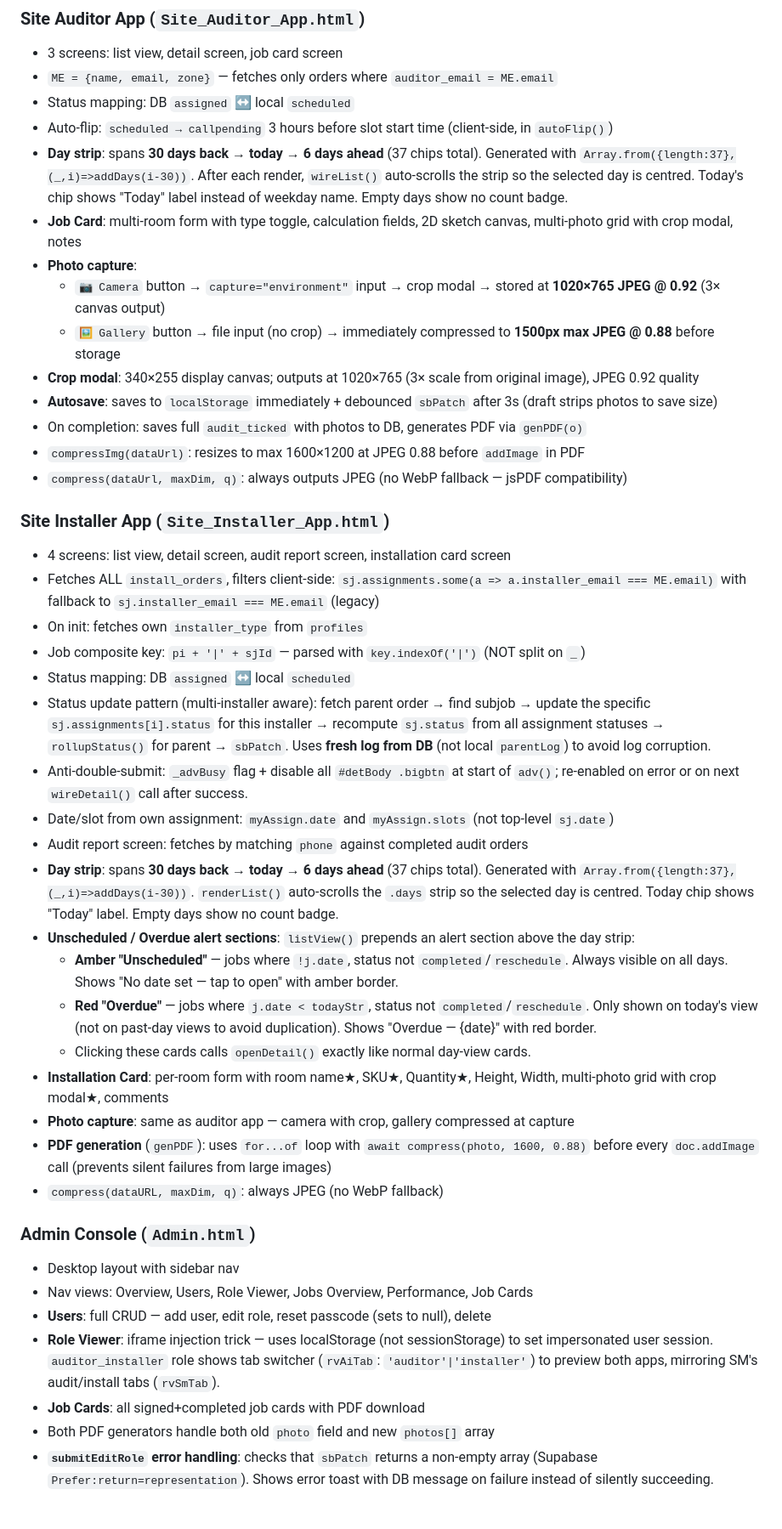
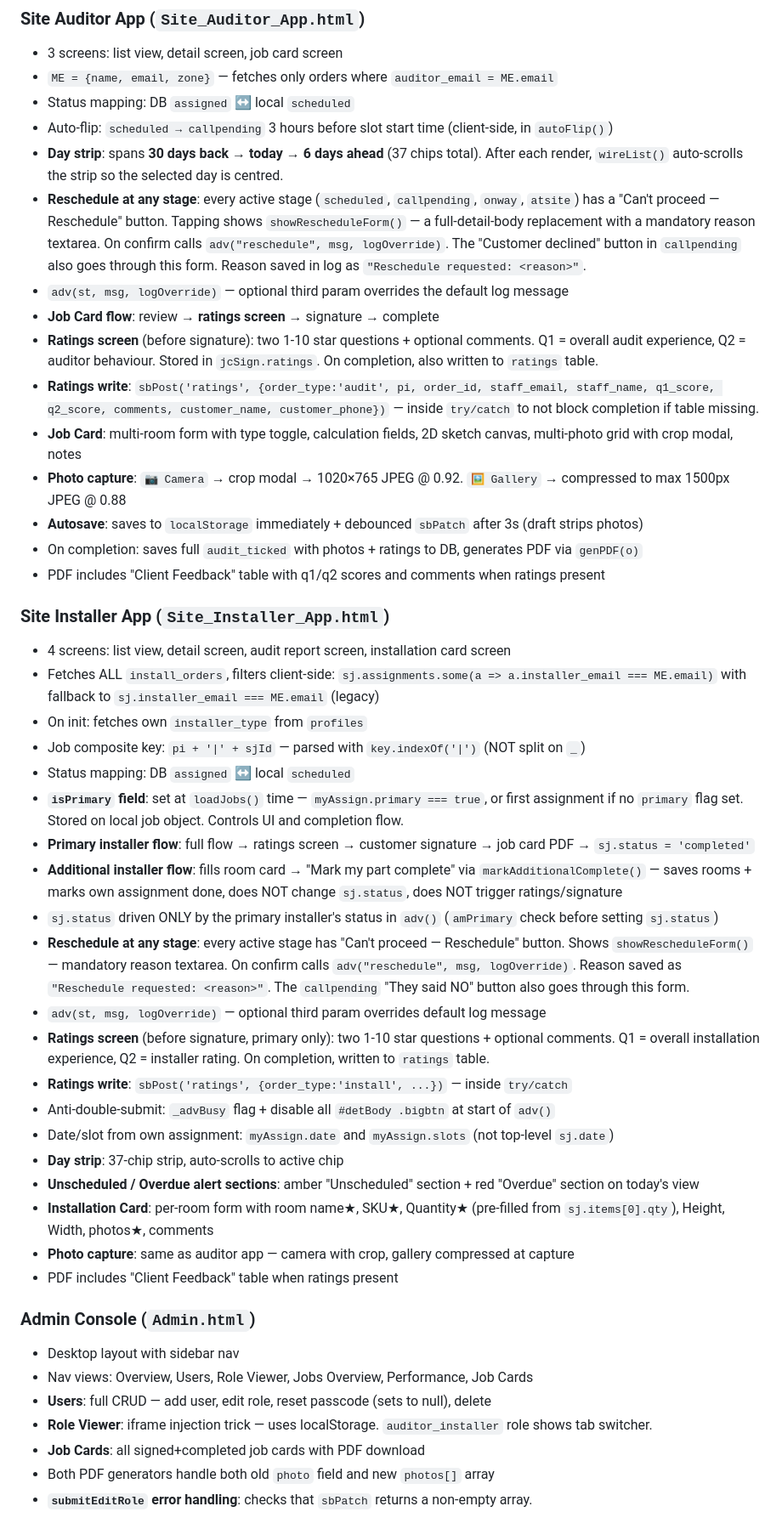
Before and after one commit to daaku-daddy/material-depot-site, a Markdown page: CLAUDE.md, the part around one of its changes. Shown at 85% size. Rendered like a GitHub page.

Commit message:
Update CLAUDE.md to reflect all features added in June 2026 session
Co-Authored-By: Claude Sonnet 4.6 <noreply@anthropic.com>

```diff
--- a/CLAUDE.md
+++ b/CLAUDE.md
@@ -148,16 +166,17 @@ Both dashboards pre-populate the service creation `draft` from `o.skus` when `o.
 - `ME = {name, email, zone}` — fetches only orders where `auditor_email = ME.email`
 - Status mapping: DB `assigned` ↔ local `scheduled`
 - Auto-flip: `scheduled → callpending` 3 hours before slot start time (client-side, in `autoFlip()`)
-- **Day strip**: spans **30 days back → today → 6 days ahead** (37 chips total). Generated with `Array.from({length:37},(_,i)=>addDays(i-30))`. After each render, `wireList()` auto-scrolls the strip so the selected day is centred. Today's chip shows "Today" label instead of weekday name. Empty days show no count badge.
+- **Day strip**: spans **30 days back → today → 6 days ahead** (37 chips total). After each render, `wireList()` auto-scrolls the strip so the selected day is centred.
+- **Reschedule at any stage**: every active stage (`scheduled`, `callpending`, `onway`, `atsite`) has a "Can't proceed — Reschedule" button. Tapping shows `showRescheduleForm()` — a full-detail-body replacement with a mandatory reason textarea. On confirm calls `adv("reschedule", msg, logOverride)`. The "Customer declined" button in `callpending` also goes through this form. Reason saved in log as `"Reschedule requested: <reason>"`.
+- `adv(st, msg, logOverride)` — optional third param overrides the default log message
+- **Job Card flow**: review → **ratings screen** → signature → complete
+- **Ratings screen** (before signature): two 1-10 star questions + optional comments. Q1 = overall audit experience, Q2 = auditor behaviour. Stored in `jcSign.ratings`. On completion, also written to `ratings` table.
+- **Ratings write**: `sbPost('ratings', {order_type:'audit', pi, order_id, staff_email, staff_name, q1_score, q2_score, comments, customer_name, customer_phone})` — inside `try/catch` to not block completion if table missing.
 - **Job Card**: multi-room form with type toggle, calculation fields, 2D sketch canvas, multi-photo grid with crop modal, notes
-- **Photo capture**:
-  - `📷 Camera` button → `capture="environment"` input → crop modal → stored at **1020×765 JPEG @ 0.92** (3× canvas output)
-  - `🖼 Gallery` button → file input (no crop) → immediately compressed to **1500px max JPEG @ 0.88** before storage
-- **Crop modal**: 340×255 display canvas; outputs at 1020×765 (3× scale from original image), JPEG 0.92 quality
-- **Autosave**: saves to `localStorage` immediately + debounced `sbPatch` after 3s (draft strips photos to save size)
-- On completion: saves full `audit_ticked` with photos to DB, generates PDF via `genPDF(o)`
-- `compressImg(dataUrl)`: resizes to max 1600×1200 at JPEG 0.88 before `addImage` in PDF
-- `compress(dataUrl, maxDim, q)`: always outputs JPEG (no WebP fallback — jsPDF compatibility)
+- **Photo capture**: `📷 Camera` → crop modal → 1020×765 JPEG @ 0.92. `🖼 Gallery` → compressed to max 1500px JPEG @ 0.88
+- **Autosave**: saves to `localStorage` immediately + debounced `sbPatch` after 3s (draft strips photos)
+- On completion: saves full `audit_ticked` with photos + ratings to DB, generates PDF via `genPDF(o)`
+- PDF includes "Client Feedback" table with q1/q2 scores and comments when ratings present
 
 ### Site Installer App (`Site_Installer_App.html`)
 - 4 screens: list view, detail screen, audit report screen, installation card screen
@@ -165,26 +184,28 @@ Both dashboards pre-populate the service creation `draft` from `o.skus` when `o.
 - On init: fetches own `installer_type` from `profiles`
 - Job composite key: `pi + '|' + sjId` — parsed with `key.indexOf('|')` (NOT split on `_`)
 - Status mapping: DB `assigned` ↔ local `scheduled`
-- Status update pattern (multi-installer aware): fetch parent order → find subjob → update the specific `sj.assignments[i].status` for this installer → recompute `sj.status` from all assignment statuses → `rollupStatus()` for parent → `sbPatch`. Uses **fresh log from DB** (not local `parentLog`) to avoid log corruption.
-- Anti-double-submit: `_advBusy` flag + disable all `#detBody .bigbtn` at start of `adv()`; re-enabled on error or on next `wireDetail()` call after success.
+- **`isPrimary` field**: set at `loadJobs()` time — `myAssign.primary === true`, or first assignment if no `primary` flag set. Stored on local job object. Controls UI and completion flow.
+- **Primary installer flow**: full flow → ratings screen → customer signature → job card PDF → `sj.status = 'completed'`
+- **Additional installer flow**: fills room card → "Mark my part complete" via `markAdditionalComplete()` — saves rooms + marks own assignment done, does NOT change `sj.status`, does NOT trigger ratings/signature
+- `sj.status` driven ONLY by the primary installer's status in `adv()` (`amPrimary` check before setting `sj.status`)
+- **Reschedule at any stage**: every active stage has "Can't proceed — Reschedule" button. Shows `showRescheduleForm()` — mandatory reason textarea. On confirm calls `adv("reschedule", msg, logOverride)`. Reason saved as `"Reschedule requested: <reason>"`. The `callpending` "They said NO" button also goes through this form.
+- `adv(st, msg, logOverride)` — optional third param overrides default log message
+- **Ratings screen** (before signature, primary only): two 1-10 star questions + optional comments. Q1 = overall installation experience, Q2 = installer rating. On completion, written to `ratings` table.
+- **Ratings write**: `sbPost('ratings', {order_type:'install', ...})` — inside `try/catch`
+- Anti-double-submit: `_advBusy` flag + disable all `#detBody .bigbtn` at start of `adv()`
 - Date/slot from own assignment: `myAssign.date` and `myAssign.slots` (not top-level `sj.date`)
-- Audit report screen: fetches by matching `phone` against completed audit orders
-- **Day strip**: spans **30 days back → today → 6 days ahead** (37 chips total). Generated with `Array.from({length:37},(_,i)=>addDays(i-30))`. `renderList()` auto-scrolls the `.days` strip so the selected day is centred. Today chip shows "Today" label. Empty days show no count badge.
-- **Unscheduled / Overdue alert sections**: `listView()` prepends an alert section above the day strip:
-  - **Amber "Unscheduled"** — jobs where `!j.date`, status not `completed`/`reschedule`. Always visible on all days. Shows "No date set — tap to open" with amber border.
-  - **Red "Overdue"** — jobs where `j.date < todayStr`, status not `completed`/`reschedule`. Only shown on today's view (not on past-day views to avoid duplication). Shows "Overdue — {date}" with red border.
-  - Clicking these cards calls `openDetail()` exactly like normal day-view cards.
-- **Installation Card**: per-room form with room name★, SKU★, Quantity★, Height, Width, multi-photo grid with crop modal★, comments
+- **Day strip**: 37-chip strip, auto-scrolls to active chip
+- **Unscheduled / Overdue alert sections**: amber "Unscheduled" section + red "Overdue" section on today's view
+- **Installation Card**: per-room form with room name★, SKU★, Quantity★ (pre-filled from `sj.items[0].qty`), Height, Width, photos★, comments
 - **Photo capture**: same as auditor app — camera with crop, gallery compressed at capture
-- **PDF generation** (`genPDF`): uses `for...of` loop with `await compress(photo, 1600, 0.88)` before every `doc.addImage` call (prevents silent failures from large images)
-- `compress(dataURL, maxDim, q)`: always JPEG (no WebP fallback)
+- PDF includes "Client Feedback" table when ratings present
 
 ### Admin Console (`Admin.html`)
 - Desktop layout with sidebar nav
 - Nav views: Overview, Users, Role Viewer, Jobs Overview, Performance, Job Cards
 - **Users**: full CRUD — add user, edit role, reset passcode (sets to null), delete
-- **Role Viewer**: iframe injection trick — uses localStorage (not sessionStorage) to set impersonated user session. `auditor_installer` role shows tab switcher (`rvAiTab`: `'auditor'|'installer'`) to preview both apps, mirroring SM's audit/install tabs (`rvSmTab`).
+- **Role Viewer**: iframe injection trick — uses localStorage. `auditor_installer` role shows tab switcher.
 - **Job Cards**: all signed+completed job cards with PDF download
 - Both PDF generators handle both old `photo` field and new `photos[]` array
-- **`submitEditRole` error handling**: checks that `sbPatch` returns a non-empty array (Supabase `Prefer:return=representation`). Shows error toast with DB message on failure instead of silently succeeding.
+- **`submitEditRole` error handling**: checks that `sbPatch` returns a non-empty array.
 
```
Also changed, not shown: other parts of CLAUDE.md (+104 -58 lines).
